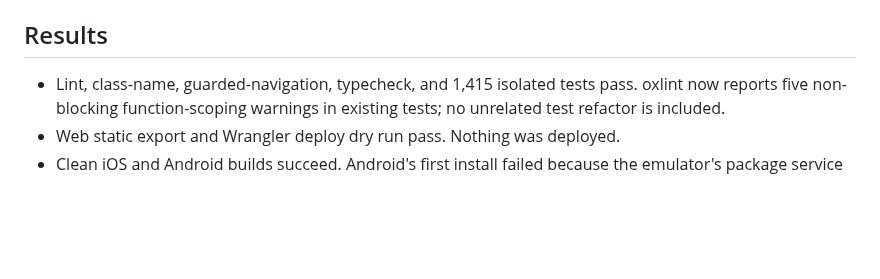
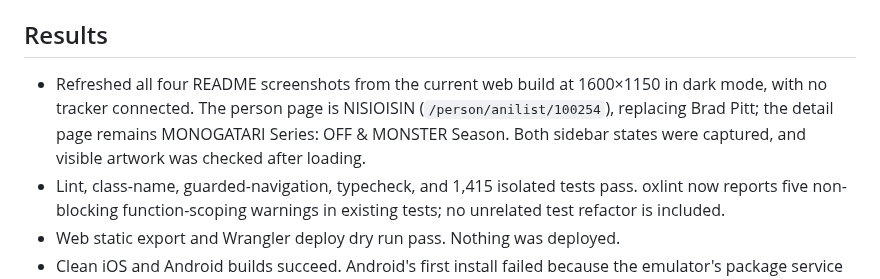
Before and after one commit to glpecile/shinobu, a Markdown page: docs/plans/0084-readme-stack-updates.md, the part around the change. Drawn GitHub-style; blank space fills up the shorter version.

```diff
--- a/docs/plans/0084-readme-stack-updates.md
+++ b/docs/plans/0084-readme-stack-updates.md
@@ -56,6 +56,11 @@ the actual icon library in the README.
 
 ## Results
 
+- Refreshed all four README screenshots from the current web build at
+  1600×1150 in dark mode, with no tracker connected. The person page is
+  NISIOISIN (`/person/anilist/100254`), replacing Brad Pitt; the detail page
+  remains MONOGATARI Series: OFF & MONSTER Season. Both sidebar states were
+  captured, and visible artwork was checked after loading.
 - Lint, class-name, guarded-navigation, typecheck, and 1,415 isolated tests pass.
   oxlint now reports five non-blocking function-scoping warnings in existing
   tests; no unrelated test refactor is included.
```
Also changed, not shown: README.md (+2 -2 lines), docs/images/screenshot-details.png, docs/images/screenshot-home-collapsed.png, docs/images/screenshot-home.png, docs/images/screenshot-person.png.
